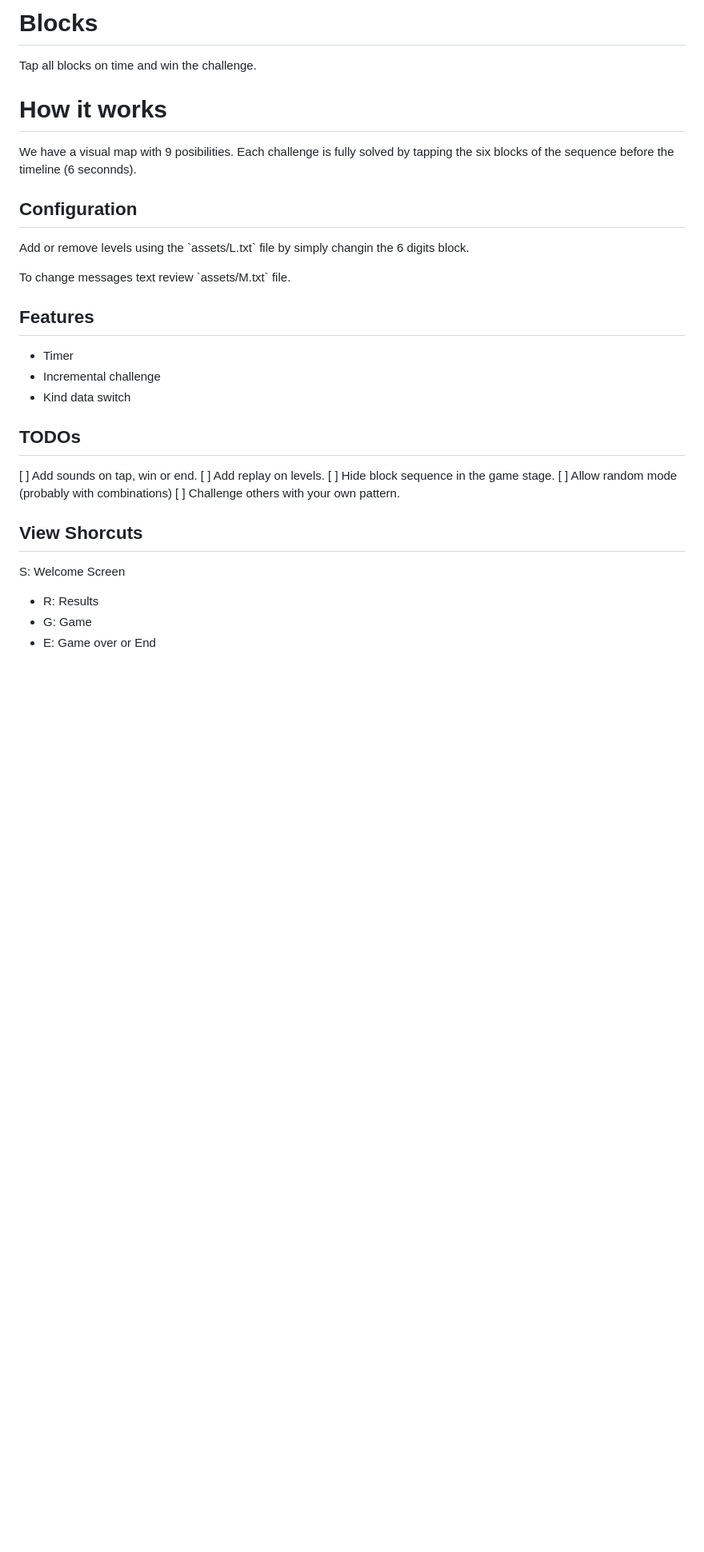
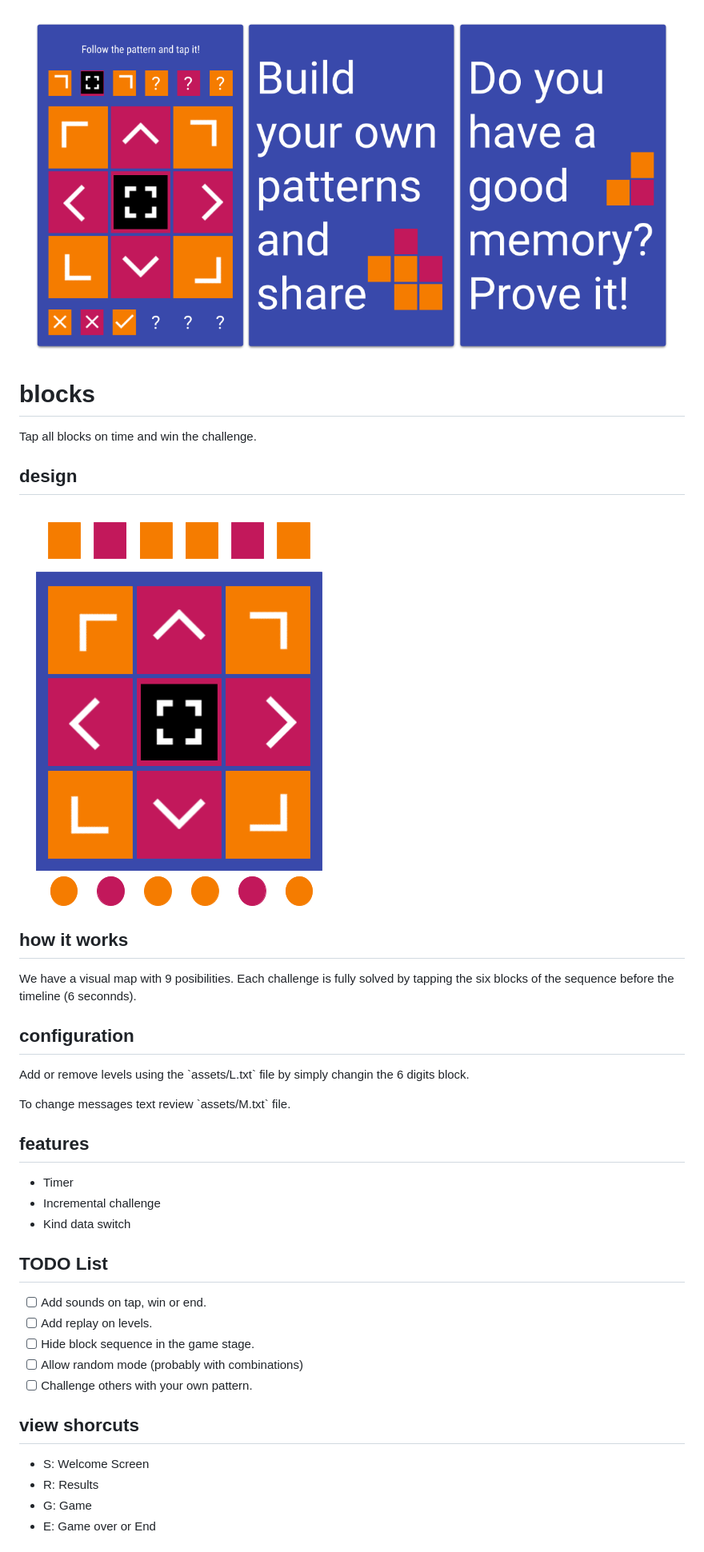
Before and after one commit to dmartz86/blocks, a Markdown page: README.md, the part around the change printed below. Shown: that part at 80% size. GitHub-like rendering; pictures changed too: design/cube.png (added), design/square.png (added); blank space fills up the shorter version.

Commit message:
[Added] Blocks UI [Design]

```diff
--- a/README.md
+++ b/README.md
@@ -1,27 +1,32 @@
-# Blocks
+![](design/square.png)
+
+# blocks
 Tap all blocks on time and win the challenge.
 
-# How it works
+## design
+![](design/cube.png)
+
+## how it works
 We have a visual map with 9 posibilities. Each challenge is fully solved by tapping the six blocks of the sequence before the timeline (6 seconnds).
 
-## Configuration
+## configuration
 <p>Add or remove levels using the `assets/L.txt` file by simply changin the 6 digits block.</p>
 <p>To change messages text review `assets/M.txt` file.</p>
 
-## Features
+## features
 * Timer
 * Incremental challenge
 * Kind data switch
 
-## TODOs
-[ ] Add sounds on tap, win or end.
-[ ] Add replay on levels.
-[ ] Hide block sequence in the game stage.
-[ ] Allow random mode (probably with combinations)
-[ ] Challenge others with your own pattern.
+## TODO List
+* [ ] Add sounds on tap, win or end.
+* [ ] Add replay on levels.
+* [ ] Hide block sequence in the game stage.
+* [ ] Allow random mode (probably with combinations)
+* [ ] Challenge others with your own pattern.
 
-## View Shorcuts
-S: Welcome Screen
+## view shorcuts
+* S: Welcome Screen
 * R: Results
 * G: Game
 * E: Game over or End
```
Also changed, not shown: other parts of README.md (+1 -1 lines).
